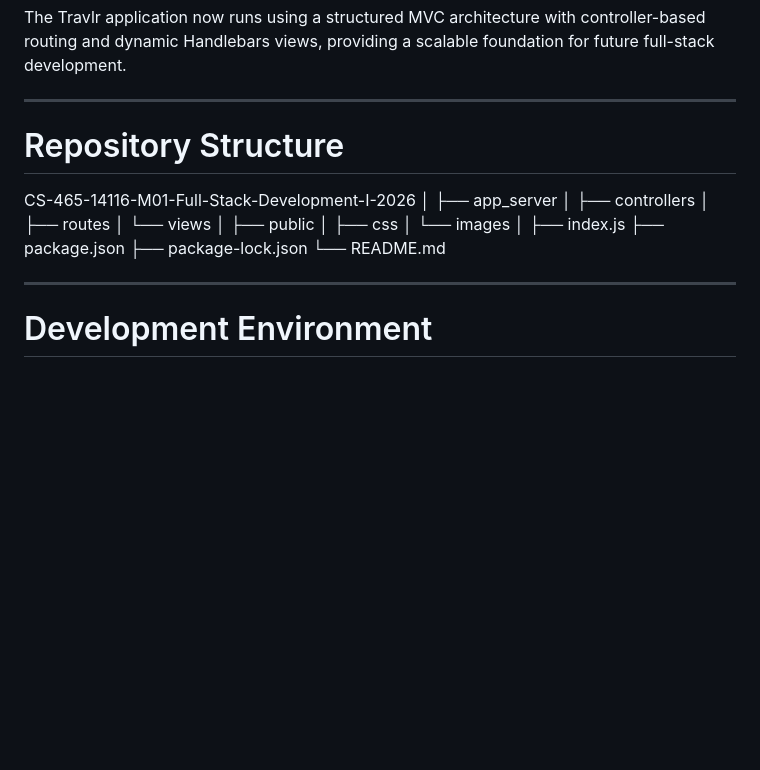
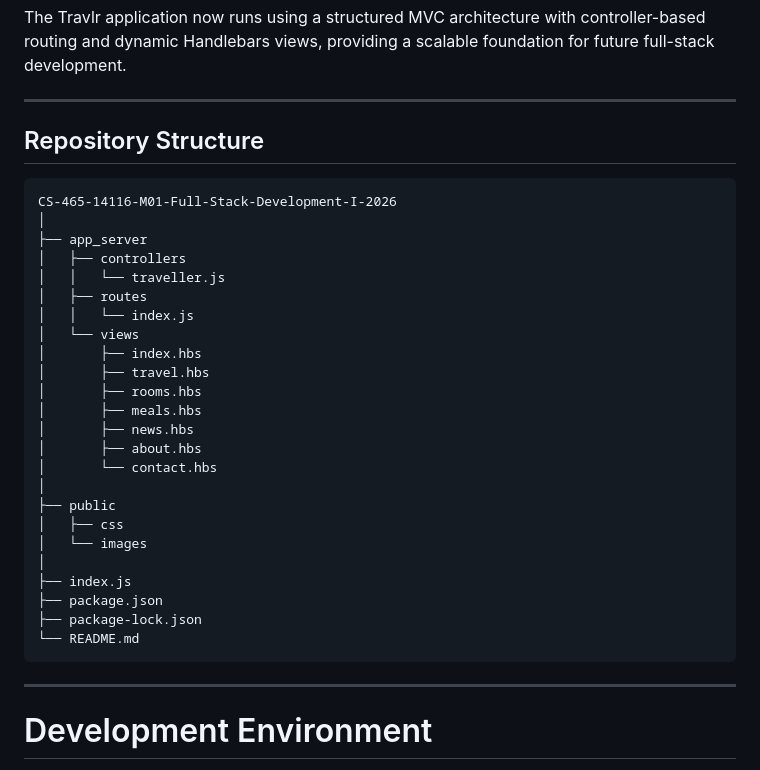
Before and after one commit to MarineSniper666/CS-465-14116-M01-Full-Stack-Development-I-2026, a Markdown page: README.md, the part around the change. Drawn GitHub-style; blank space fills up the shorter version.

````diff
--- a/README.md
+++ b/README.md
@@ -108,22 +108,34 @@ The Travlr application now runs using a structured MVC architecture with control
 
 ---
 
-# Repository Structure
+## Repository Structure
+
+```text
 CS-465-14116-M01-Full-Stack-Development-I-2026
 │
 ├── app_server
-│ ├── controllers
-│ ├── routes
-│ └── views
+│   ├── controllers
+│   │   └── traveller.js
+│   ├── routes
+│   │   └── index.js
+│   └── views
+│       ├── index.hbs
+│       ├── travel.hbs
+│       ├── rooms.hbs
+│       ├── meals.hbs
+│       ├── news.hbs
+│       ├── about.hbs
+│       └── contact.hbs
 │
 ├── public
-│ ├── css
-│ └── images
+│   ├── css
+│   └── images
 │
 ├── index.js
 ├── package.json
 ├── package-lock.json
 └── README.md
+```
 
 
 ---
````
